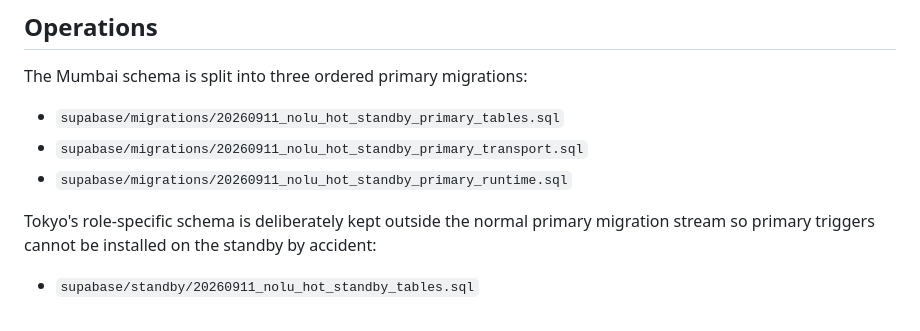
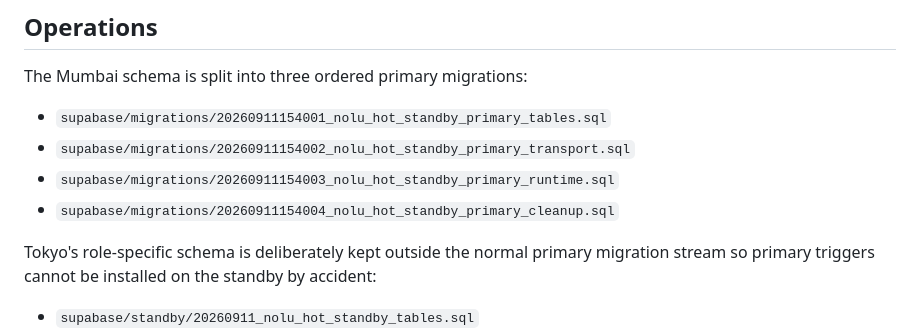
Before and after one commit to Miiduoa/web, a Markdown page: docs/NOLU_HOT_STANDBY.md, the part around the change. Drawn GitHub-style.

Commit message:
docs(nolu): fix ordered hot standby migration names

```diff
--- a/docs/NOLU_HOT_STANDBY.md
+++ b/docs/NOLU_HOT_STANDBY.md
@@ -26,9 +26,10 @@ Browser login is not part of this replication path. Existing users are backfille
 
 The Mumbai schema is split into three ordered primary migrations:
 
-- `supabase/migrations/20260911_nolu_hot_standby_primary_tables.sql`
-- `supabase/migrations/20260911_nolu_hot_standby_primary_transport.sql`
-- `supabase/migrations/20260911_nolu_hot_standby_primary_runtime.sql`
+- `supabase/migrations/20260911154001_nolu_hot_standby_primary_tables.sql`
+- `supabase/migrations/20260911154002_nolu_hot_standby_primary_transport.sql`
+- `supabase/migrations/20260911154003_nolu_hot_standby_primary_runtime.sql`
+- `supabase/migrations/20260911154004_nolu_hot_standby_primary_cleanup.sql`
 
 Tokyo's role-specific schema is deliberately kept outside the normal primary migration stream so primary triggers cannot be installed on the standby by accident:
 
```
